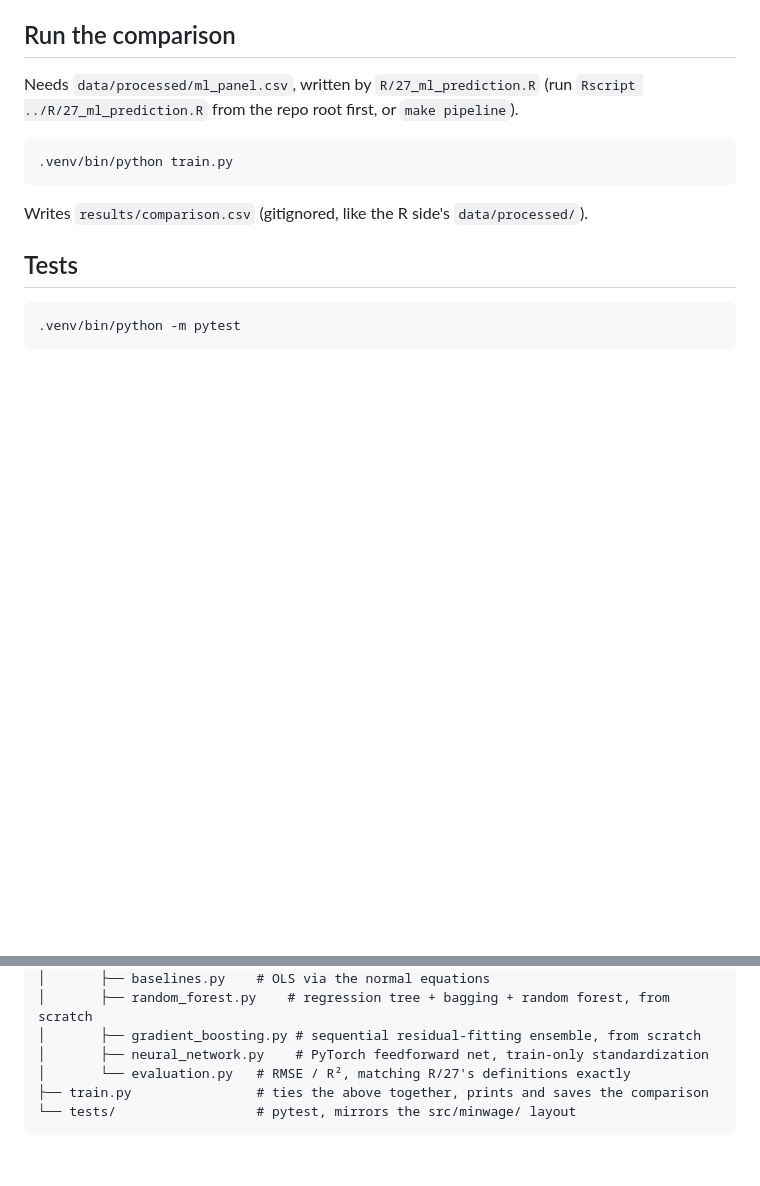
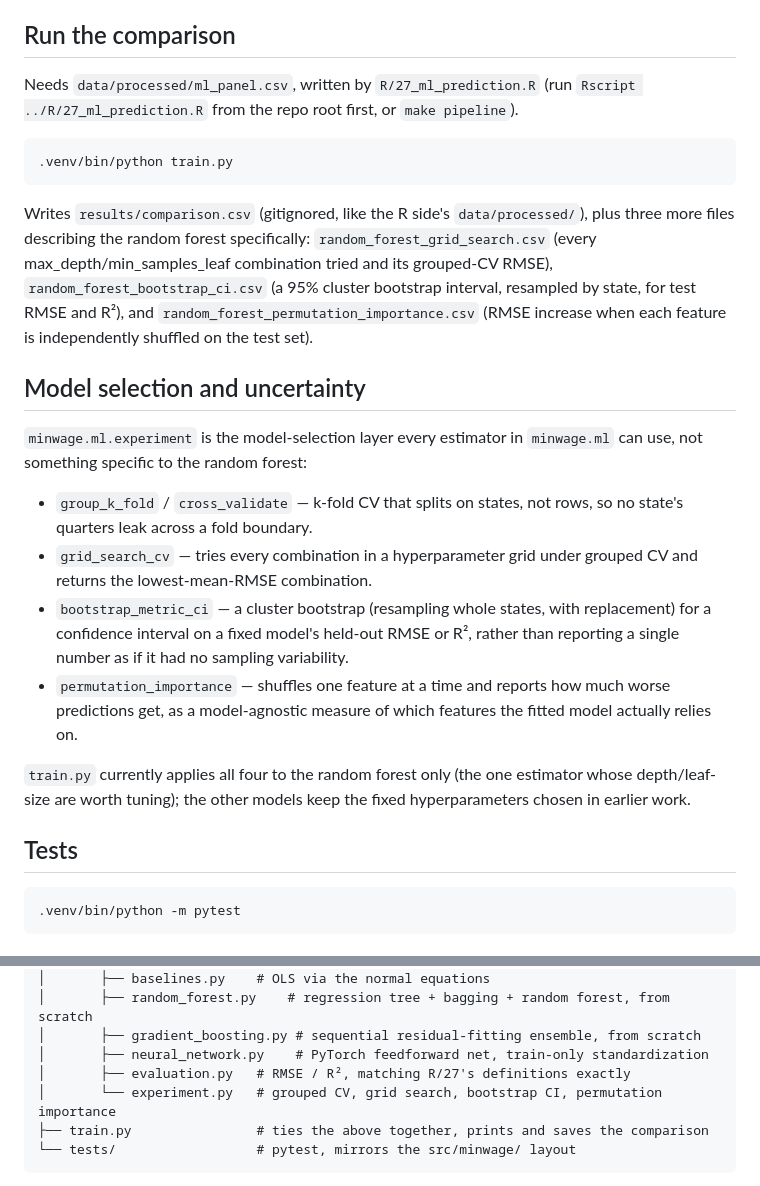
Before and after one commit to Charith-Reddy-Pareddy/min-wage-difference-in-differences-study, a Markdown page: python/README.md, 2 parts joined by grey strips. Drawn GitHub-style; blank space fills up the shorter version.

Commit message:
Document the model-selection framework in python/README

````diff
--- a/python/README.md
+++ b/python/README.md
@@ -68,7 +68,34 @@ Needs `data/processed/ml_panel.csv`, written by `R/27_ml_prediction.R`
 ```
 
 Writes `results/comparison.csv` (gitignored, like the R side's
-`data/processed/`).
+`data/processed/`), plus three more files describing the random
+forest specifically: `random_forest_grid_search.csv` (every
+max_depth/min_samples_leaf combination tried and its grouped-CV RMSE),
+`random_forest_bootstrap_ci.csv` (a 95% cluster bootstrap interval,
+resampled by state, for test RMSE and R²), and
+`random_forest_permutation_importance.csv` (RMSE increase when each
+feature is independently shuffled on the test set).
+
+## Model selection and uncertainty
+
+`minwage.ml.experiment` is the model-selection layer every estimator in
+`minwage.ml` can use, not something specific to the random forest:
+
+- `group_k_fold` / `cross_validate` — k-fold CV that splits on states,
+  not rows, so no state's quarters leak across a fold boundary.
+- `grid_search_cv` — tries every combination in a hyperparameter grid
+  under grouped CV and returns the lowest-mean-RMSE combination.
+- `bootstrap_metric_ci` — a cluster bootstrap (resampling whole states,
+  with replacement) for a confidence interval on a fixed model's
+  held-out RMSE or R², rather than reporting a single number as if it
+  had no sampling variability.
+- `permutation_importance` — shuffles one feature at a time and reports
+  how much worse predictions get, as a model-agnostic measure of which
+  features the fitted model actually relies on.
+
+`train.py` currently applies all four to the random forest only (the
+one estimator whose depth/leaf-size are worth tuning); the other
+models keep the fixed hyperparameters chosen in earlier work.
 
 ## Tests
 
@@ -91,7 +118,8 @@ python/
 │       ├── random_forest.py    # regression tree + bagging + random forest, from scratch
 │       ├── gradient_boosting.py # sequential residual-fitting ensemble, from scratch
 │       ├── neural_network.py    # PyTorch feedforward net, train-only standardization
-│       └── evaluation.py   # RMSE / R², matching R/27's definitions exactly
+│       ├── evaluation.py   # RMSE / R², matching R/27's definitions exactly
+│       └── experiment.py   # grouped CV, grid search, bootstrap CI, permutation importance
 ├── train.py                # ties the above together, prints and saves the comparison
 └── tests/                  # pytest, mirrors the src/minwage/ layout
 ```
````
